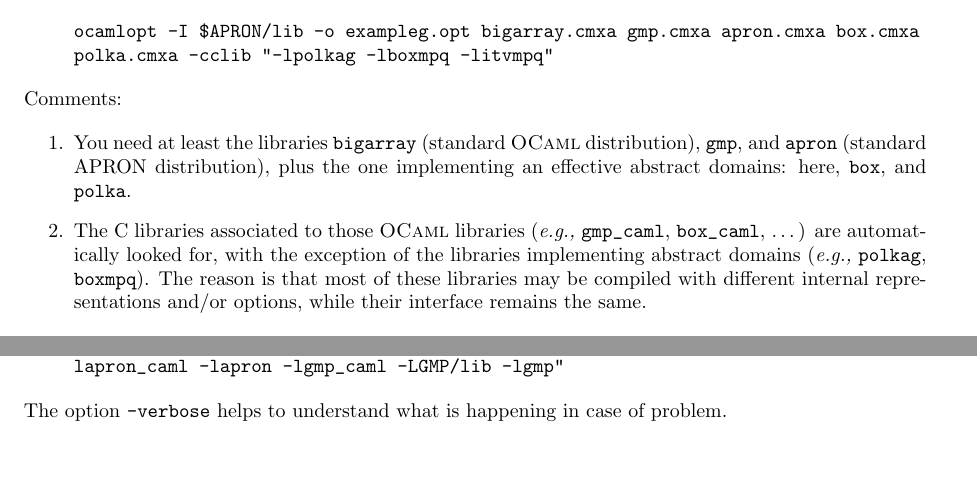
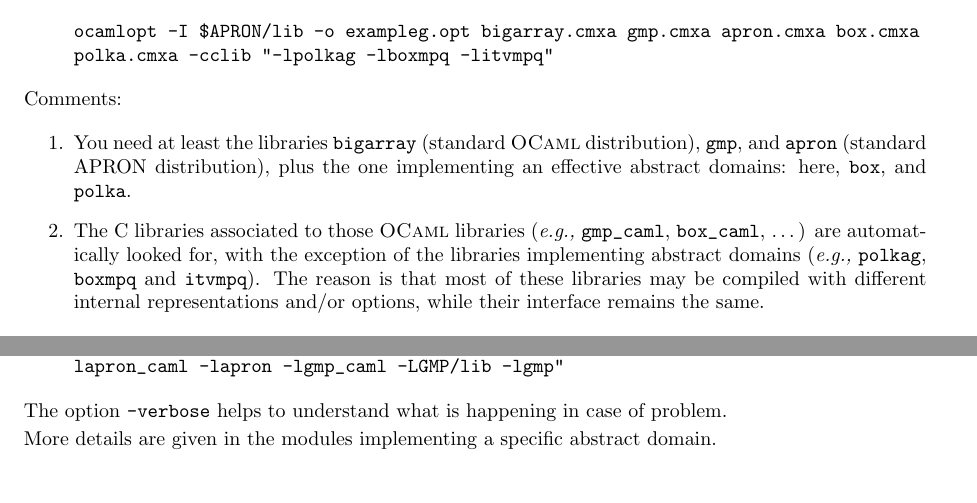
Before and after one commit to seahorn/elina, a LaTeX document (mlapronidl/mlapronidl.tex): two parts of page 5 of 15, joined at a grey line, cut so that both start at the same text. Compiled offline with pdfLaTeX; a LaTeX package or settings file that is missing is left out.

Commit message:
Documentation improved with details about compilation and linking. Slight modification of some Makefiles.
git-svn-id: svn://scm.gforge.inria.fr/svnroot/apron/trunk@272 d6d8869d-df28-4c9d-b3d8-ddc8926f8a8a

```diff
--- a/mlapronidl/mlapronidl.tex
+++ b/mlapronidl/mlapronidl.tex
@@ -152,7 +152,7 @@ Comments:
   (\textit{e.g.,} \texttt{gmp\_caml}, \texttt{box\_caml}, \ldots)
   are automatically looked for, with the exception of the
   libraries implementing abstract domains (\textit{e.g.,}
-  \texttt{polkag}, \texttt{boxmpq}). The reason is that most of
+  \texttt{polkag}, \texttt{boxmpq} and \texttt{itvmpq}). The reason is that most of
   these libraries may be compiled with different internal
   representations and/or options, while their interface remains
   the same.
@@ -180,6 +180,9 @@ The automatic search for C libraries associated to these
 
 The option \texttt{-verbose} helps to understand what is happening
 in case of problem.
+
+More details are given in the modules implementing a specific
+abstract domain.
 
 \part{Coefficients}
 \input{Scalar.tex}
```
Also changed, not shown: apron/Makefile, examples/Makefile, ppl/Makefile, 11 other files.
